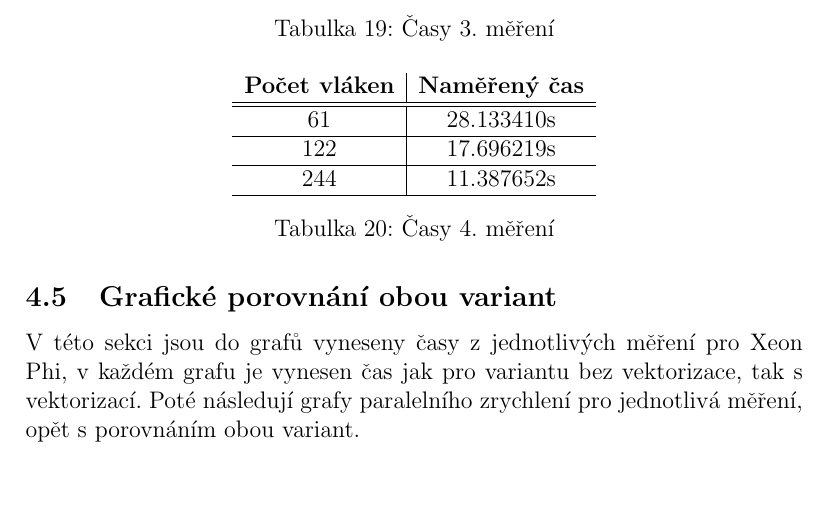
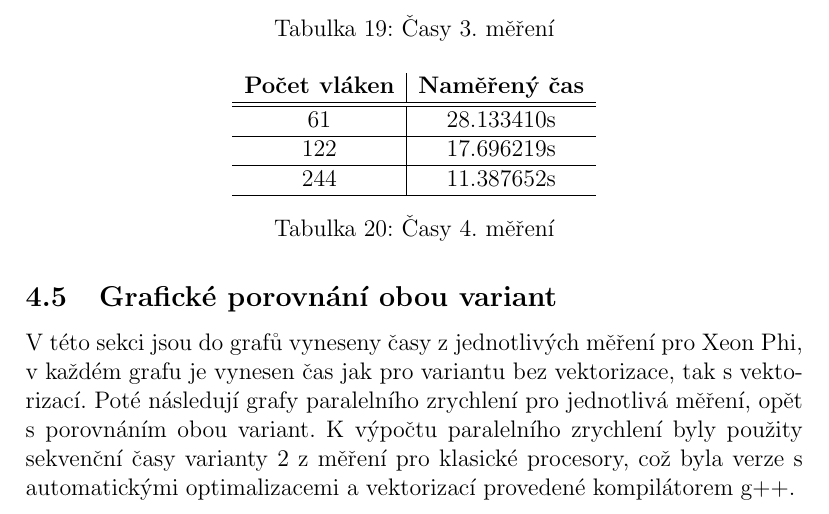
Before and after one commit to brabemi/ctu-fit-mi-pap-mod, a LaTeX document (report/report_utf8.tex): part of page 20 of 25, cut so that both start at the same text, the shorter picture padded with empty space. Compiled offline with pdfLaTeX.

Commit message:
Added info about parallel acc.

```diff
--- a/report/report_utf8.tex
+++ b/report/report_utf8.tex
@@ -561,6 +561,8 @@ Grafické znázornění je v následující sekci, včetně grafů paralelního
 \subsection{Grafické porovnání obou variant}
 V této sekci jsou do grafů vyneseny časy z jednotlivých měření pro Xeon Phi, v každém grafu je vynesen čas jak pro variantu bez vektorizace, tak s vektorizací.
 Poté následují grafy paralelního zrychlení pro jednotlivá měření, opět s porovnáním obou variant.
+K výpočtu paralelního zrychlení byly použity sekvenční časy varianty 2 z měření pro klasické procesory,
+což byla verze s automatickými optimalizacemi a vektorizací provedené kompilátorem g++.
 %
 % 1. měření - časy
 %
```
